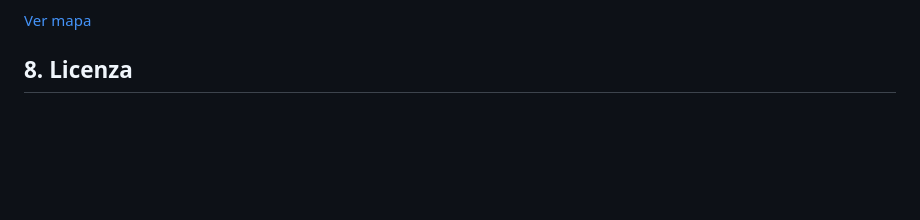
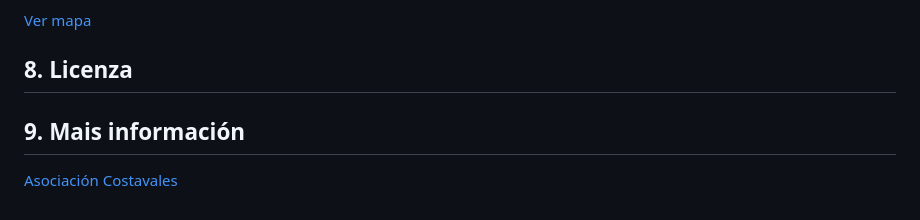
Before and after one commit to inferninho-net/axedrezado, a Markdown page: README.md, the part around the change. Rendered like a GitHub page; blank space fills up the shorter version.

```diff
--- a/README.md
+++ b/README.md
@@ -68,3 +68,6 @@ O projeto está publicado em GitHub Pages.
 
 [Ver mapa](https://inferninho-net.github.io/axedrezado/index.html)
 ## 8. Licenza
+
+## 9. Mais información
+[Asociación Costavales](viaceltica.com)
```
